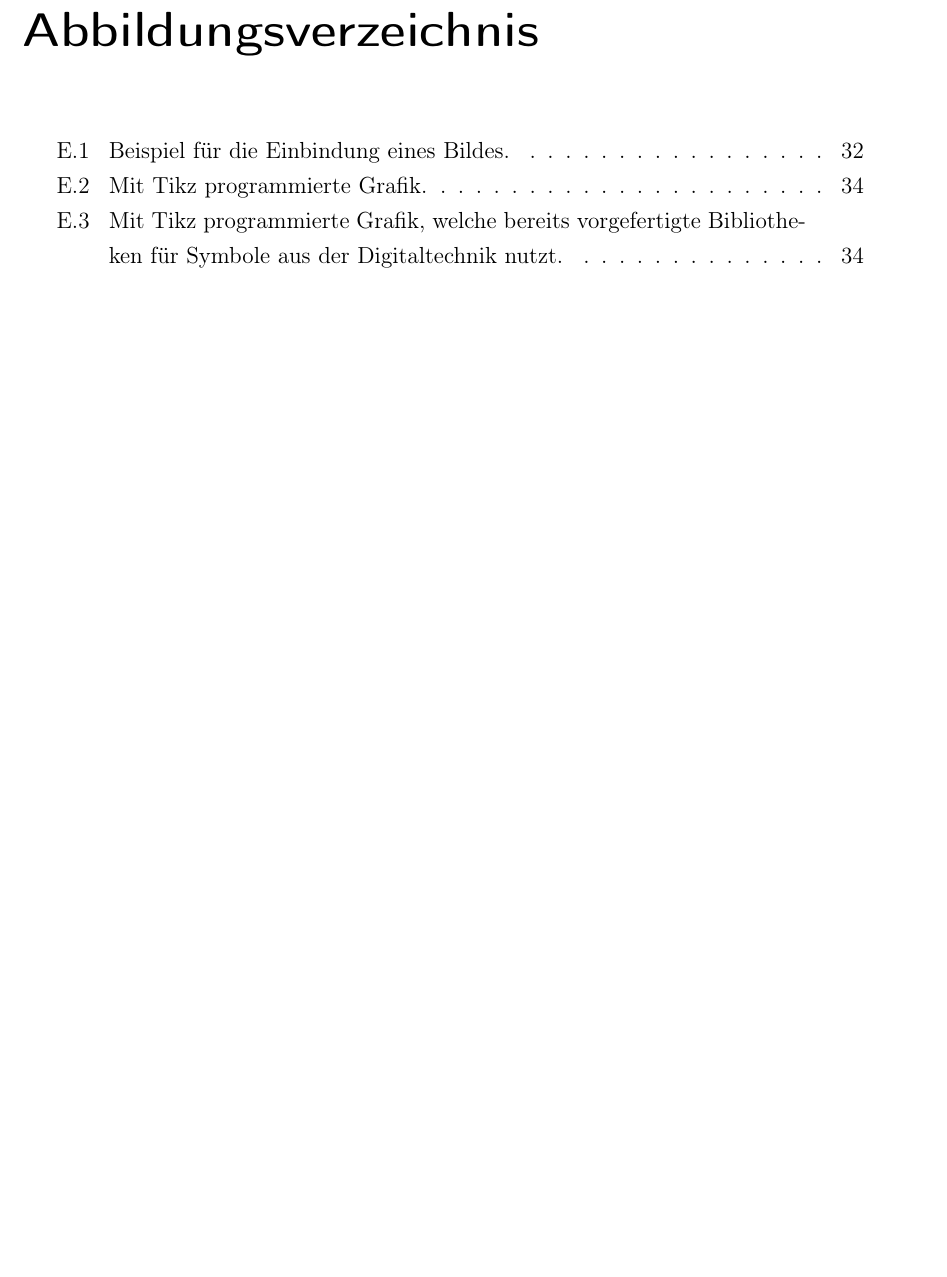
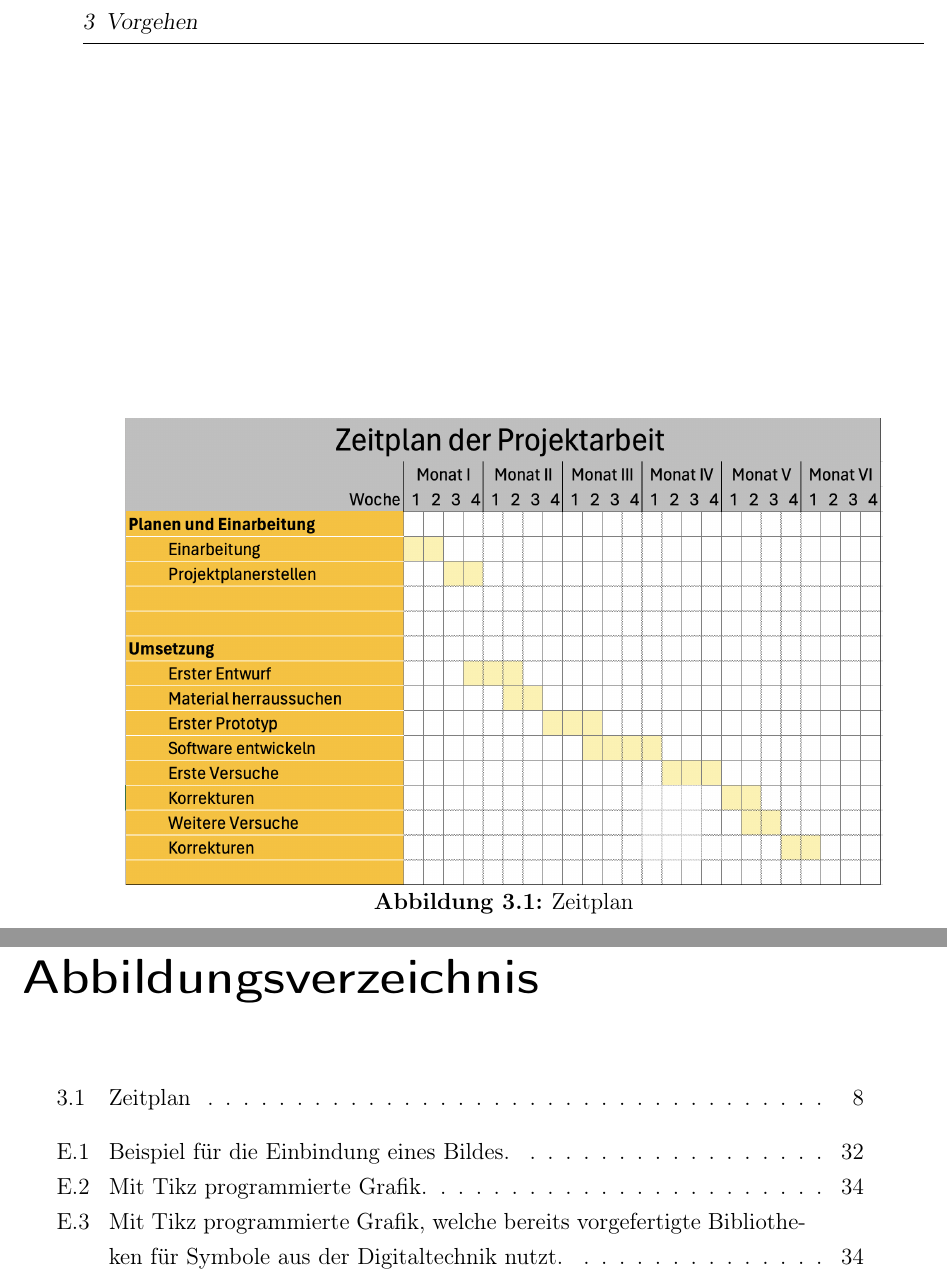
Before and after one commit to peterspatr/T3_Studienarbeit, a LaTeX book (WissBer_PA_SA_BA.tex, which reads chapter/vorgehen.tex): part of page 25 of 57 before the commit and two parts of pages 18 and 25 of 57 after it, the two joined at a grey line, cut at the place of the change, the shorter picture padded with empty space. Compiled offline with pdfLaTeX.

Commit message:
Zeitplan
Zeitplan

```diff
--- a/chapter/vorgehen.tex
+++ b/chapter/vorgehen.tex
@@ -26,3 +26,9 @@
 \section{Konzept}
 \section{Nutzwertanalyse}
 \section{Zeitplan}
+\begin{figure}[hbt]
+\centering
+\includegraphics[width=0.9\linewidth]{images/Zeitplan}
+\caption[Zeitplan]{ Zeitplan}
+\label{fig:Zeitplan}
+\end{figure}
```
Also changed, not shown: WissBer_PA_SA_BA.pdf, images/Zeitplan.png (added), 2 other files.
